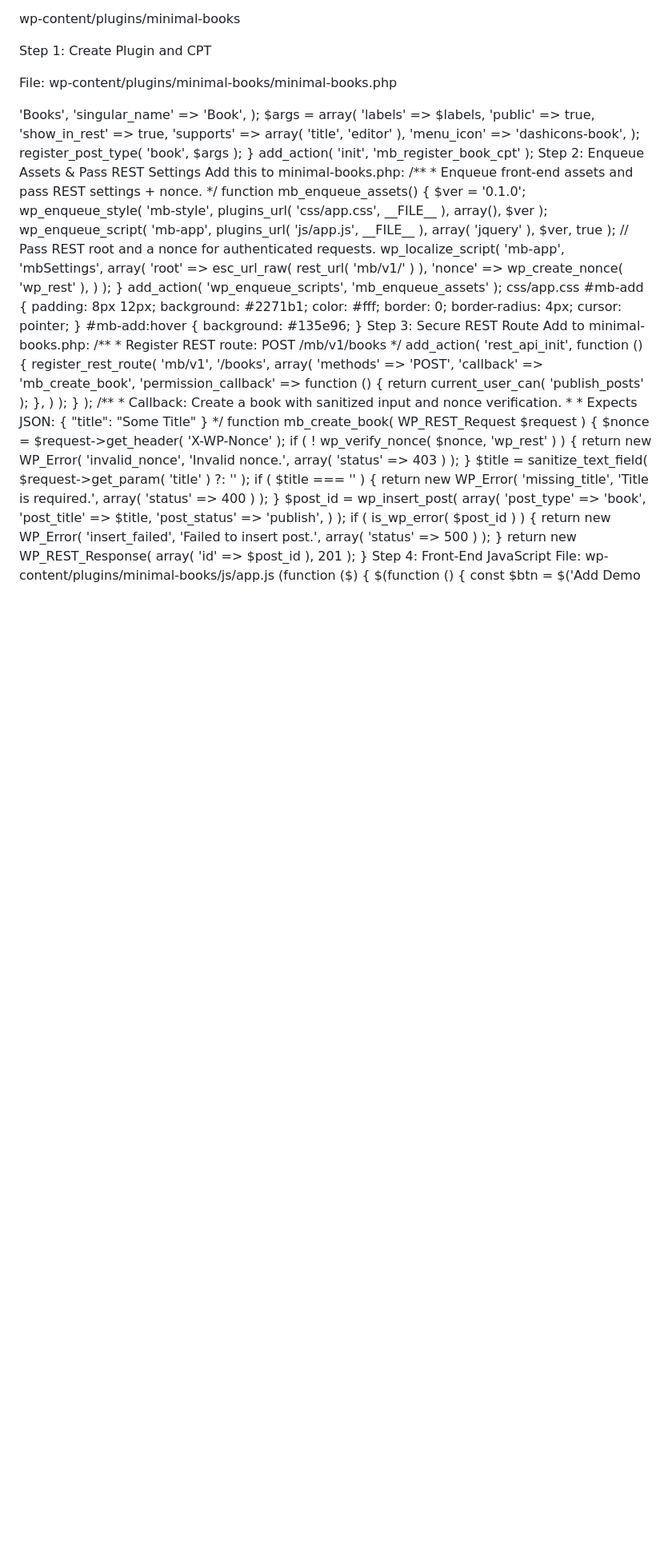
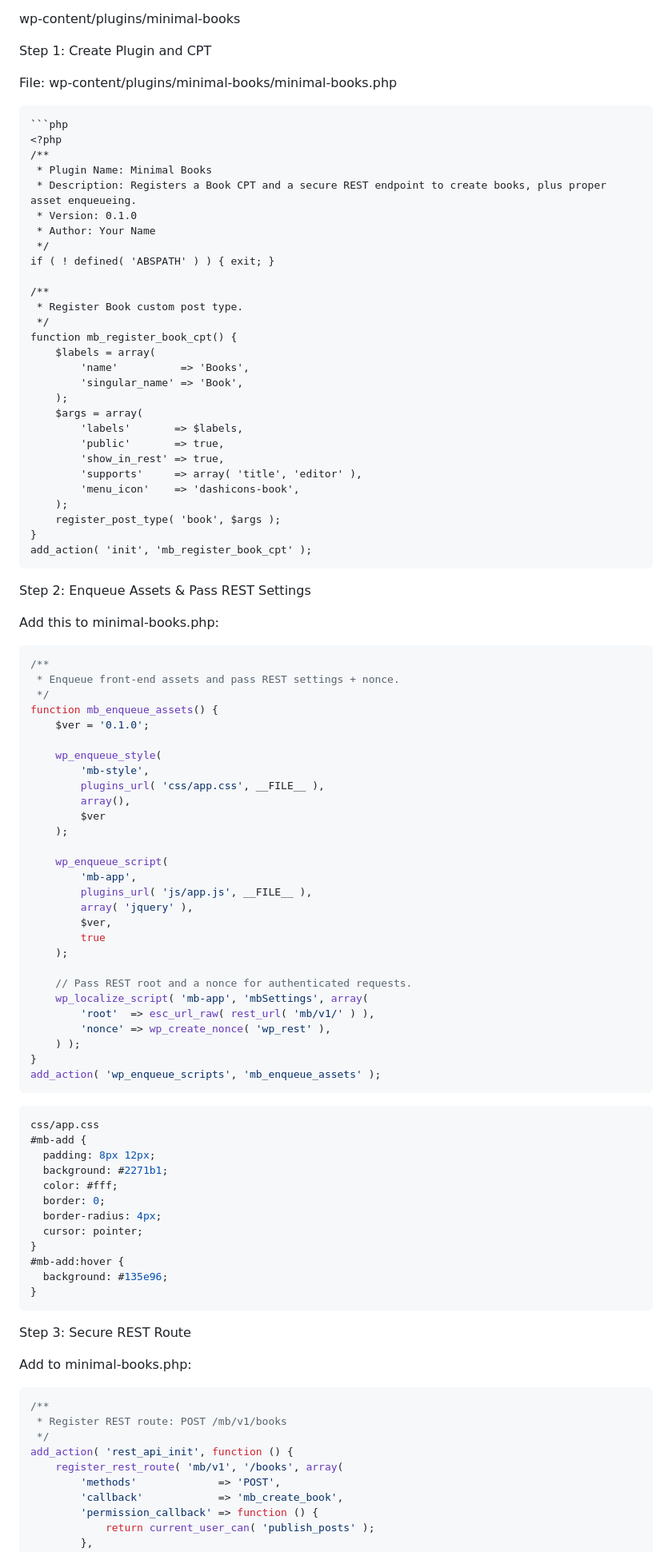
Before and after one commit to Soumen8603/Soumen8603.github.io, a Markdown page: index.md, the part around one of its changes. Shown at 80% size. Drawn GitHub-style; blank space fills up the shorter version.

````diff
--- a/index.md
+++ b/index.md
@@ -44,6 +44,8 @@ Step 1: Create Plugin and CPT
 
 File: wp-content/plugins/minimal-books/minimal-books.php
 
+```markdown
+```php
 <?php
 /**
  * Plugin Name: Minimal Books
@@ -71,11 +73,11 @@ function mb_register_book_cpt() {
     register_post_type( 'book', $args );
 }
 add_action( 'init', 'mb_register_book_cpt' );
-
+```
 Step 2: Enqueue Assets & Pass REST Settings
 
 Add this to minimal-books.php:
-
+```php
 /**
  * Enqueue front-end assets and pass REST settings + nonce.
  */
@@ -104,7 +106,8 @@ function mb_enqueue_assets() {
     ) );
 }
 add_action( 'wp_enqueue_scripts', 'mb_enqueue_assets' );
-
+```
+```css
 css/app.css
 #mb-add {
   padding: 8px 12px;
@@ -117,7 +120,7 @@ css/app.css
 #mb-add:hover {
   background: #135e96;
 }
-
+```
 Step 3: Secure REST Route
 
 Add to minimal-books.php:
````
Also changed, not shown: other parts of index.md (+4 -3 lines).
